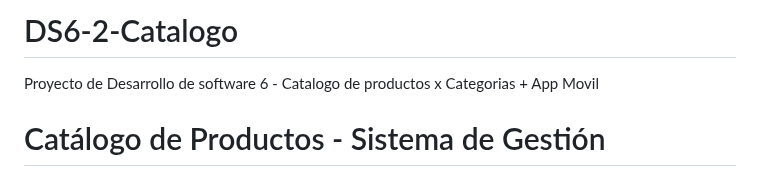
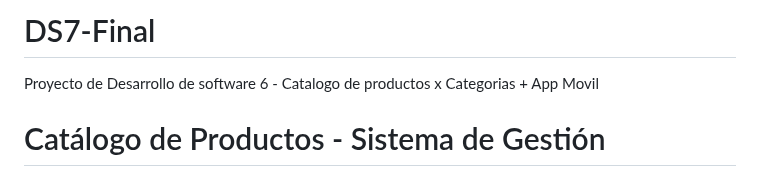
Before and after one commit to Drek003/DS7-Final, a Markdown page: README.md, the part around the change. Rendered like a GitHub page.

Commit message:
Actualizar README.md

```diff
--- a/README.md
+++ b/README.md
@@ -1,4 +1,4 @@
-# DS6-2-Catalogo
+# DS7-Final
 Proyecto de Desarrollo de software 6 - Catalogo de productos x Categorias + App Movil
 
 # Catálogo de Productos - Sistema de Gestión
```
